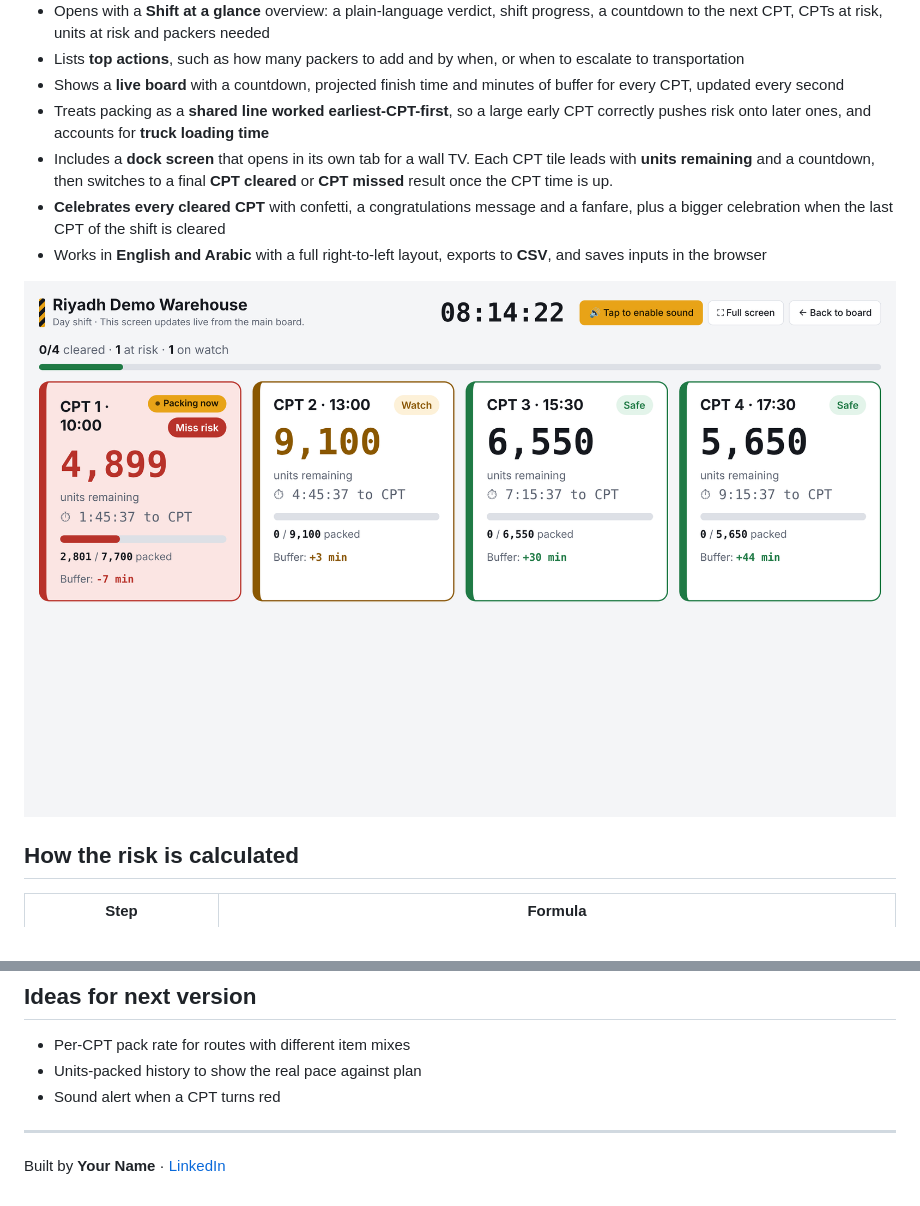
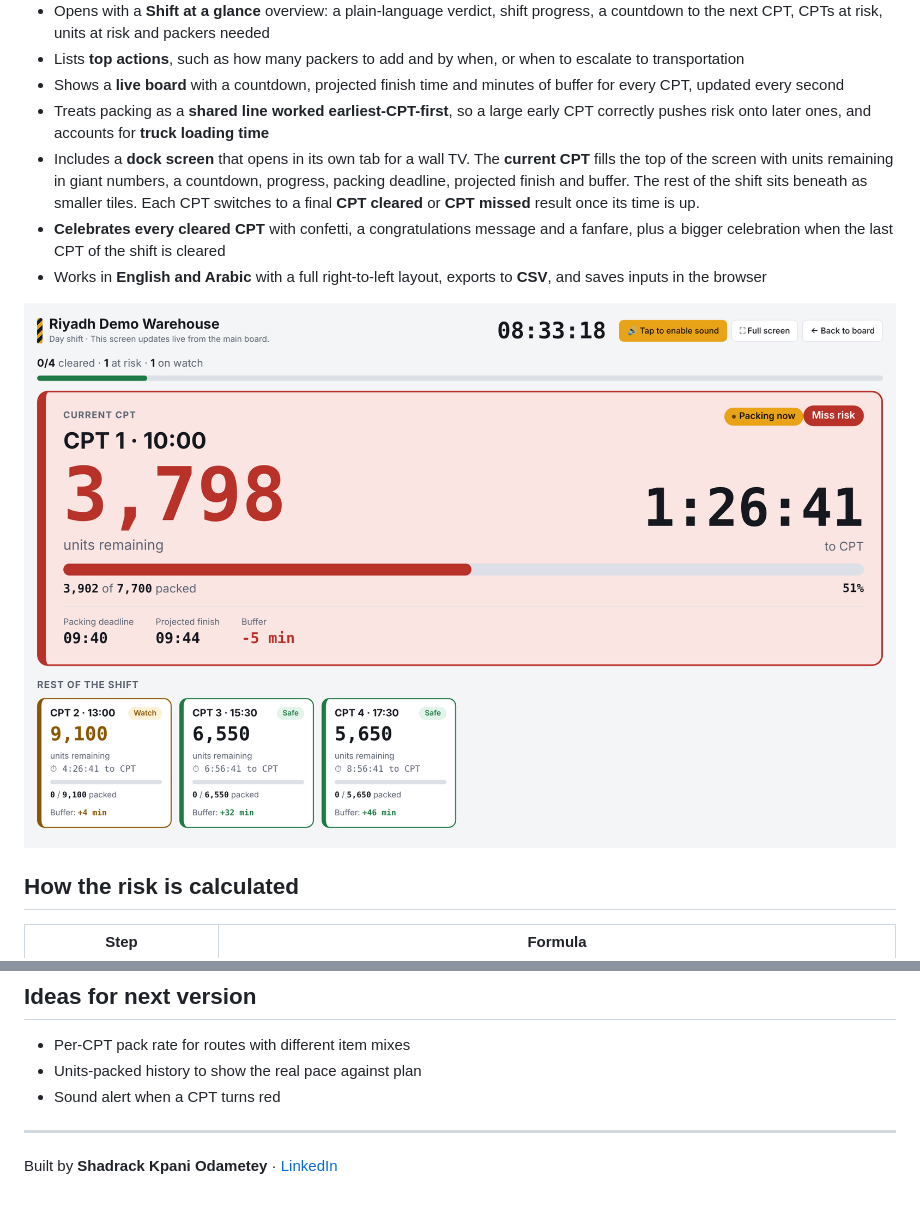
Before and after one commit to ShadLabs/cpt-risk-board, a Markdown page: README.md, 2 parts joined by grey strips. Drawn GitHub-style; pictures changed too: docs/screenshot-dock.png.

```diff
--- a/README.md
+++ b/README.md
@@ -23,7 +23,7 @@ I worked for almost two years as a Pack and Outbound Process Assistant. I built
 - Lists **top actions**, such as how many packers to add and by when, or when to escalate to transportation
 - Shows a **live board** with a countdown, projected finish time and minutes of buffer for every CPT, updated every second
 - Treats packing as a **shared line worked earliest-CPT-first**, so a large early CPT correctly pushes risk onto later ones, and accounts for **truck loading time**
-- Includes a **dock screen** that opens in its own tab for a wall TV. Each CPT tile leads with **units remaining** and a countdown, then switches to a final **CPT cleared** or **CPT missed** result once the CPT time is up.
+- Includes a **dock screen** that opens in its own tab for a wall TV. The **current CPT** fills the top of the screen with units remaining in giant numbers, a countdown, progress, packing deadline, projected finish and buffer. The rest of the shift sits beneath as smaller tiles. Each CPT switches to a final **CPT cleared** or **CPT missed** result once its time is up.
 - **Celebrates every cleared CPT** with confetti, a congratulations message and a fanfare, plus a bigger celebration when the last CPT of the shift is cleared
 - Works in **English and Arabic** with a full right-to-left layout, exports to **CSV**, and saves inputs in the browser
 
@@ -93,4 +93,4 @@ All volumes, rates, and times are **illustrative sample data**. They are not tak
 - Sound alert when a CPT turns red
 
 ---
-Built by **Your Name** · [LinkedIn](https://www.linkedin.com/in/your-profile)
+Built by **Shadrack Kpani Odametey** · [LinkedIn](https://www.linkedin.com/in/Shadrack-Odametey)
```
Also changed, not shown: docs/screenshot-celebration.png, 5 other files.
